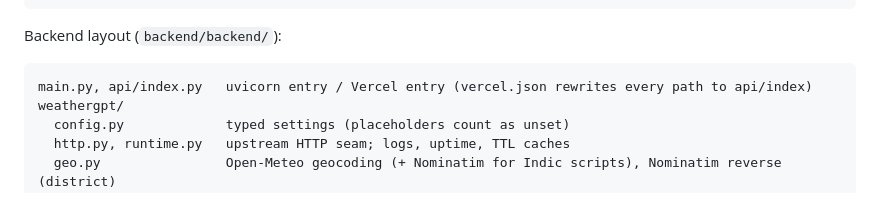
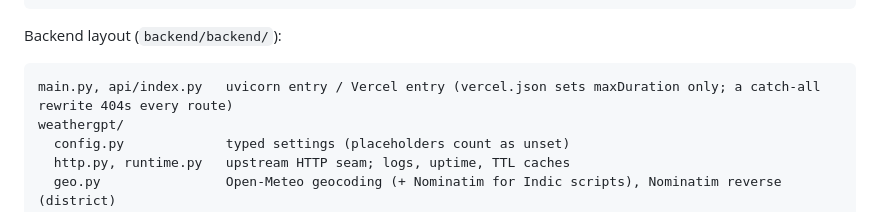
Before and after one commit to omsenjalia/weathergpt-app, a Markdown page: ARCHITECTURE.md, the part around the change. GitHub-like rendering.

Commit message:
Bump backend to the Vercel rewrite fix (weathergpt#32); correct ARCHITECTURE.md
Co-Authored-By: Claude Opus 5.5 <noreply@anthropic.com>

````diff
--- a/ARCHITECTURE.md
+++ b/ARCHITECTURE.md
@@ -267,7 +267,7 @@ weathergpt-app/
 Backend layout (`backend/backend/`):
 
 ```
-main.py, api/index.py   uvicorn entry / Vercel entry (vercel.json rewrites every path to api/index)
+main.py, api/index.py   uvicorn entry / Vercel entry (vercel.json sets maxDuration only; a catch-all rewrite 404s every route)
 weathergpt/
   config.py             typed settings (placeholders count as unset)
   http.py, runtime.py   upstream HTTP seam; logs, uptime, TTL caches
````
